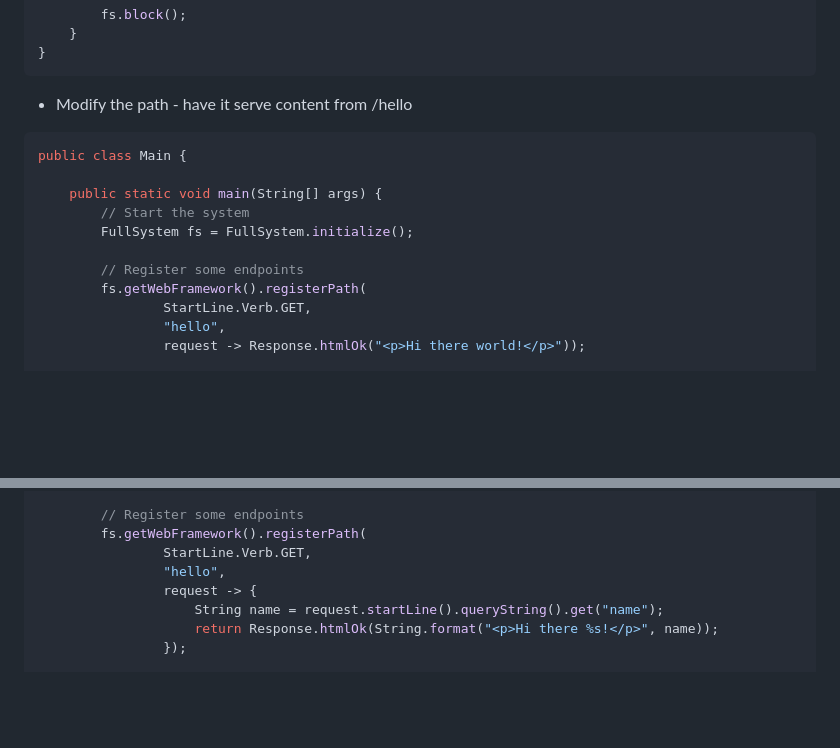
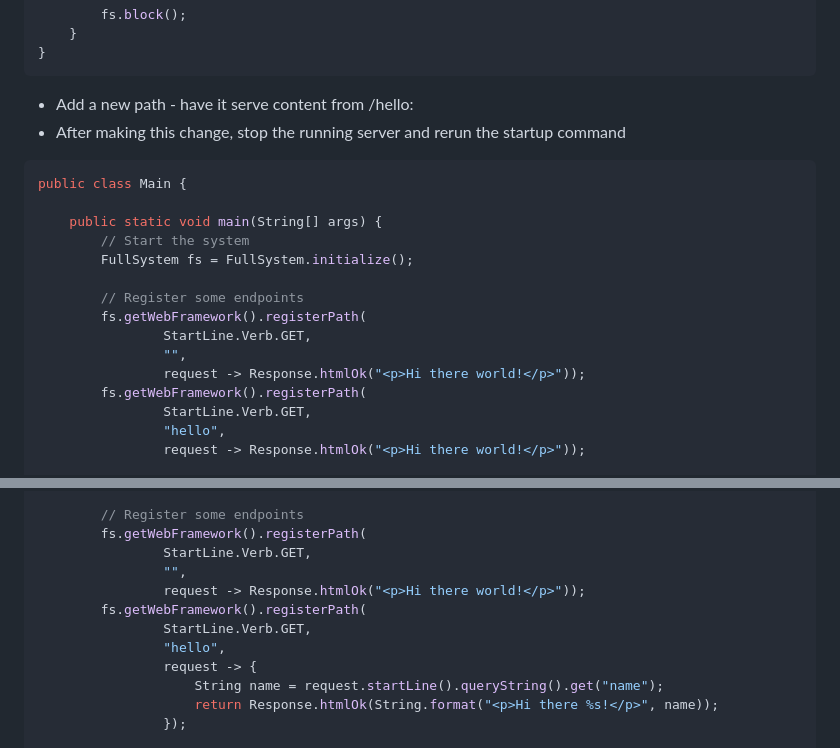
Before and after one commit to byronka/minum, a Markdown page: docs/quick_start.md, 2 parts joined by grey strips. Rendered like a GitHub page; blank space fills up the shorter version.

Commit message:
add helpfulness

````diff
--- a/docs/quick_start.md
+++ b/docs/quick_start.md
@@ -95,7 +95,8 @@ public class Main {
 }
 ```
 
-* Modify the path - have it serve content from /hello
+* Add a new path - have it serve content from /hello:
+* After making this change, stop the running server and rerun the startup command
 
 ```java
 public class Main {
@@ -105,6 +106,10 @@ public class Main {
         FullSystem fs = FullSystem.initialize();
 
         // Register some endpoints
+        fs.getWebFramework().registerPath(
+                StartLine.Verb.GET,
+                "",
+                request -> Response.htmlOk("<p>Hi there world!</p>"));
         fs.getWebFramework().registerPath(
                 StartLine.Verb.GET,
                 "hello",
@@ -127,6 +132,10 @@ public class Main {
         // Register some endpoints
         fs.getWebFramework().registerPath(
                 StartLine.Verb.GET,
+                "",
+                request -> Response.htmlOk("<p>Hi there world!</p>"));
+        fs.getWebFramework().registerPath(
+                StartLine.Verb.GET,
                 "hello",
                 request -> {
                     String name = request.startLine().queryString().get("name");
````
